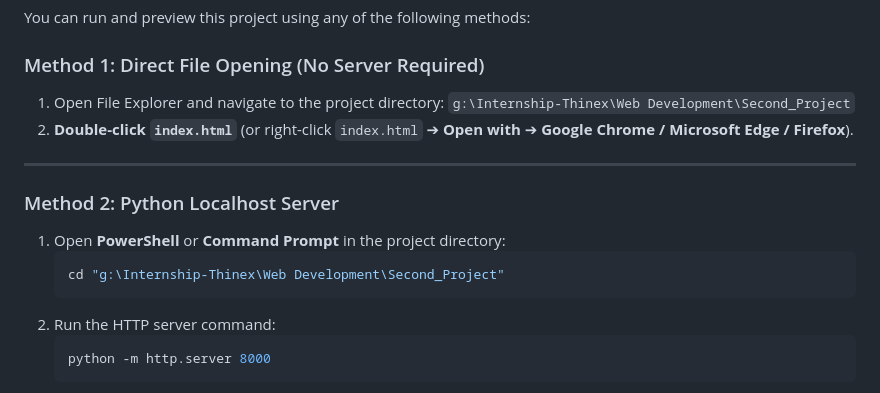
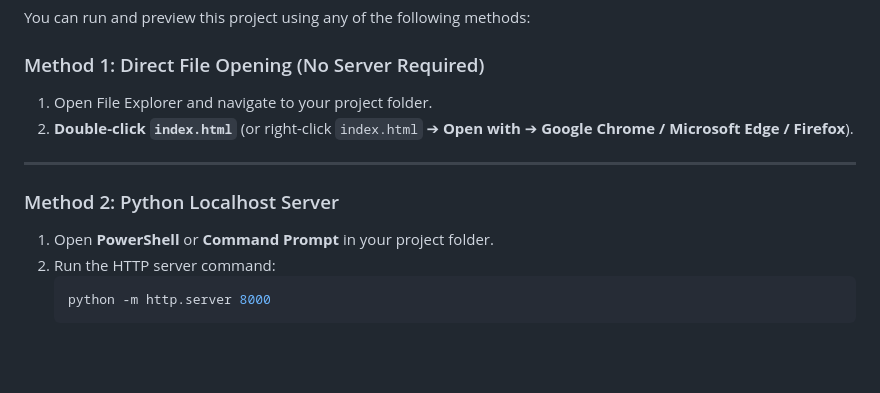
Before and after one commit to supradip-462/Advanced-CSS3-Responsive-Architecture, a Markdown page: README.md, the part around the change. GitHub-like rendering; blank space fills up the shorter version.

Commit message:
Update README.md: remove specific local directory paths

````diff
--- a/README.md
+++ b/README.md
@@ -63,17 +63,13 @@ Second_Project/
 You can run and preview this project using any of the following methods:
 
 ### Method 1: Direct File Opening (No Server Required)
-1. Open File Explorer and navigate to the project directory:
-   `g:\Internship-Thinex\Web Development\Second_Project`
+1. Open File Explorer and navigate to your project folder.
 2. **Double-click `index.html`** (or right-click `index.html` ➔ **Open with** ➔ **Google Chrome / Microsoft Edge / Firefox**).
 
 ---
 
 ### Method 2: Python Localhost Server
-1. Open **PowerShell** or **Command Prompt** in the project directory:
-   ```bash
-   cd "g:\Internship-Thinex\Web Development\Second_Project"
-   ```
+1. Open **PowerShell** or **Command Prompt** in your project folder.
 2. Run the HTTP server command:
    ```bash
    python -m http.server 8000
````
